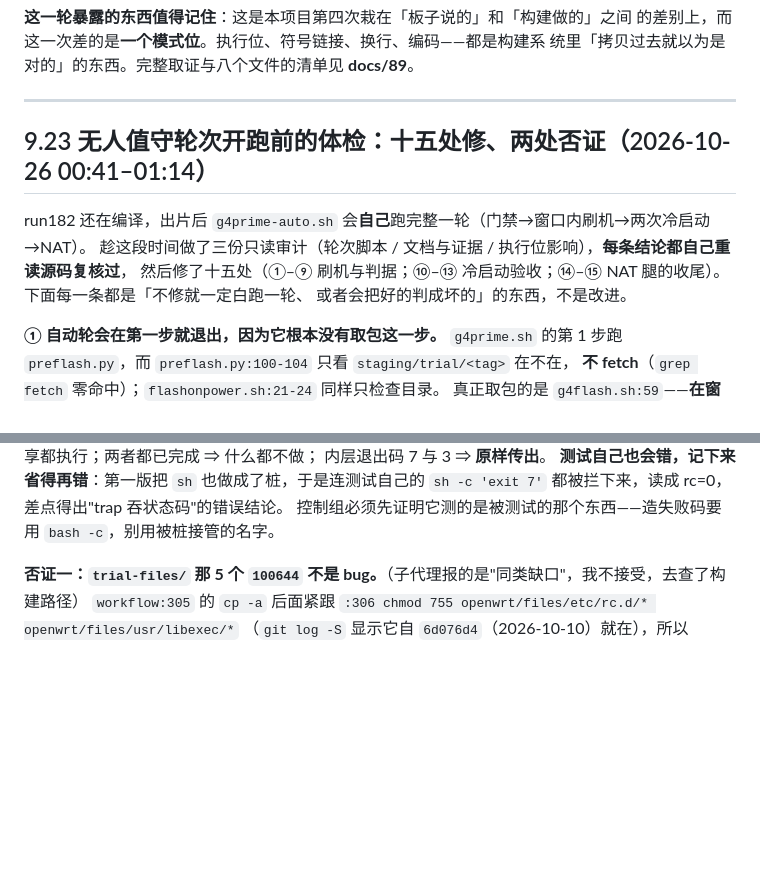
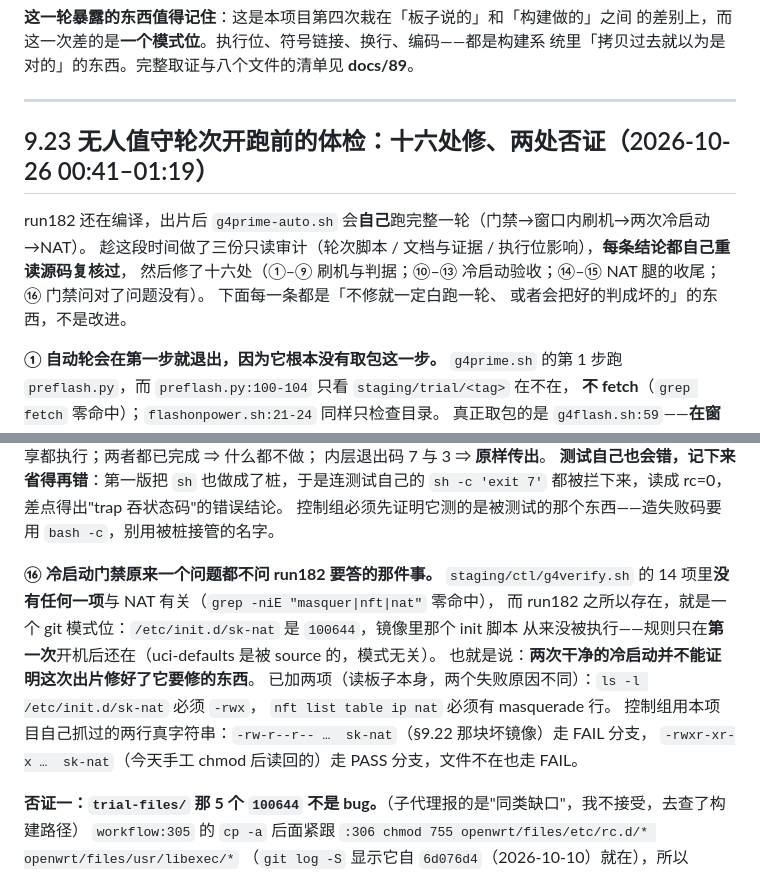
Before and after one commit to woodnaonly/zx279133-ponwrt-build, a Markdown page: docs/HANDOFF-immortalwrt-new-kernel-20261020.md, 2 parts joined by grey strips. Rendered like a GitHub page; blank space fills up the shorter version.

Commit message:
docs: the cold-boot gate asked nothing about the thing this build was made to fix
Fourteen checks, none of them NAT - so two clean cold boots would not have
proved the mode-bit build proved anything, because the rule survives the first
boot through the sourced uci-defaults no matter what the init script's mode is.
The gate now reads the board's own `ls -l /etc/init.d/sk-nat` and its running
firewall table, and the pattern was checked against the two lines this project
captured from the broken and the fixed image.

```diff
--- a/docs/HANDOFF-immortalwrt-new-kernel-20261020.md
+++ b/docs/HANDOFF-immortalwrt-new-kernel-20261020.md
@@ -1542,11 +1542,12 @@ table ip nat { chain postrouting { oifname "lan3" counter packets 0 bytes 0 masq
 
 ---
 
-## 9.23 无人值守轮次开跑前的体检：十五处修、两处否证（2026-10-26 00:41–01:14）
+## 9.23 无人值守轮次开跑前的体检：十六处修、两处否证（2026-10-26 00:41–01:19）
 
 run182 还在编译，出片后 `g4prime-auto.sh` 会**自己**跑完整一轮（门禁→窗口内刷机→两次冷启动→NAT）。
 趁这段时间做了三份只读审计（轮次脚本 / 文档与证据 / 执行位影响），**每条结论都自己重读源码复核过**，
-然后修了十五处（①–⑨ 刷机与判据；⑩–⑬ 冷启动验收；⑭–⑮ NAT 腿的收尾）。下面每一条都是「不修就一定白跑一轮、
+然后修了十六处（①–⑨ 刷机与判据；⑩–⑬ 冷启动验收；⑭–⑮ NAT 腿的收尾；⑯ 门禁问对了问题没有）。
+下面每一条都是「不修就一定白跑一轮、
 或者会把好的判成坏的」的东西，不是改进。
 
 **① 自动轮会在第一步就退出，因为它根本没有取包这一步。**
@@ -1686,6 +1687,16 @@ ssh 那边 `:52` 只要 `uname -r` 有值就算板子回来了 ——
 **测试自己也会错，记下来省得再错**：第一版把 `sh` 也做成了桩，于是连测试自己的
 `sh -c 'exit 7'` 都被拦下来，读成 rc=0，差点得出"trap 吞状态码"的错误结论。
 控制组必须先证明它测的是被测试的那个东西——造失败码要用 `bash -c`，别用被桩接管的名字。
+
+**⑯ 冷启动门禁原来一个问题都不问 run182 要答的那件事。**
+`staging/ctl/g4verify.sh` 的 14 项里**没有任何一项**与 NAT 有关（`grep -niE "masquer|nft|nat"` 零命中），
+而 run182 之所以存在，就是一个 git 模式位：`/etc/init.d/sk-nat` 是 `100644`，镜像里那个 init 脚本
+从来没被执行——规则只在**第一次**开机后还在（uci-defaults 是被 source 的，模式无关）。
+也就是说：**两次干净的冷启动并不能证明这次出片修好了它要修的东西**。
+已加两项（读板子本身，两个失败原因不同）：`ls -l /etc/init.d/sk-nat` 必须 `-rwx`，
+`nft list table ip nat` 必须有 masquerade 行。
+控制组用本项目自己抓过的两行真字符串：`-rw-r--r-- …  sk-nat`（§9.22 那块坏镜像）走 FAIL 分支，
+`-rwxr-xr-x …  sk-nat`（今天手工 chmod 后读回的）走 PASS 分支，文件不在也走 FAIL。
 
 **否证一：`trial-files/` 那 5 个 `100644` 不是 bug。**（子代理报的是"同类缺口"，我不接受，去查了构建路径）
 `workflow:305` 的 `cp -a` 后面紧跟 `:306 chmod 755 openwrt/files/etc/rc.d/* openwrt/files/usr/libexec/*`
```
